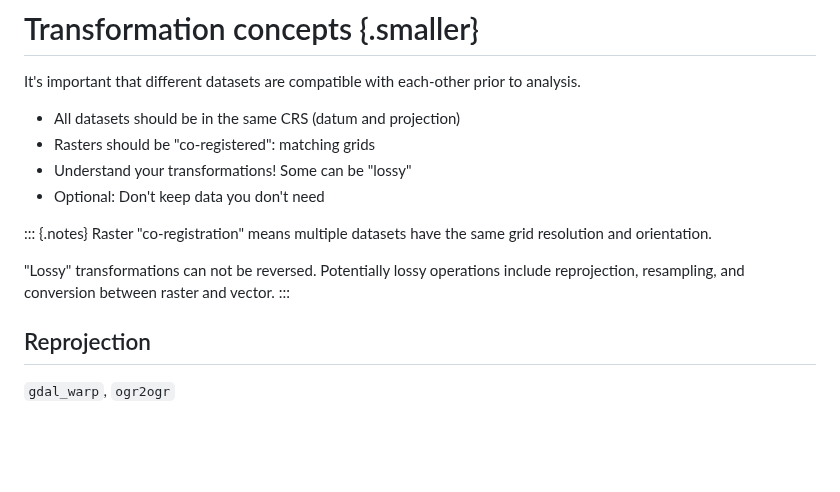
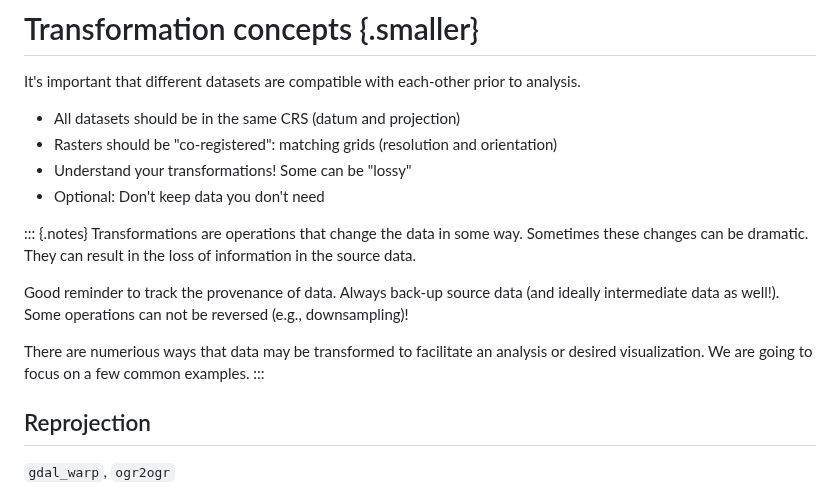
Before and after one commit to qgreenland-workshop-2023-researcher/qgreenland-workshop-2023-researcher.github.io, a Markdown page: content/slides/geospatial-data-transformations.md, the part around the change. Drawn GitHub-style; blank space fills up the shorter version.

Commit message:
Tweak transformation concepts slide

```diff
--- a/content/slides/geospatial-data-transformations.md
+++ b/content/slides/geospatial-data-transformations.md
@@ -30,16 +30,21 @@ they underlie many other tools like QGIS.
 It's important that different datasets are compatible with each-other prior to analysis.
 
 * All datasets should be in the same CRS (datum and projection)
-* Rasters should be "co-registered": matching grids
+* Rasters should be "co-registered": matching grids (resolution and orientation)
 * Understand your transformations! Some can be "lossy"
 * Optional: Don't keep data you don't need
 
 ::: {.notes}
-Raster "co-registration" means multiple datasets have the same grid resolution and
-orientation.
+Transformations are operations that change the data in some way. Sometimes these
+changes can be dramatic. They can result in the loss of information in the
+source data.
 
-"Lossy" transformations can not be reversed. Potentially lossy operations include
-reprojection, resampling, and conversion between raster and vector.
+Good reminder to track the provenance of data. Always back-up source data (and
+ideally intermediate data as well!). Some operations can not be reversed (e.g.,
+downsampling)!
+
+There are numerious ways that data may be transformed to facilitate an analysis
+or desired visualization. We are going to focus on a few common examples.
 :::
 
 
```
